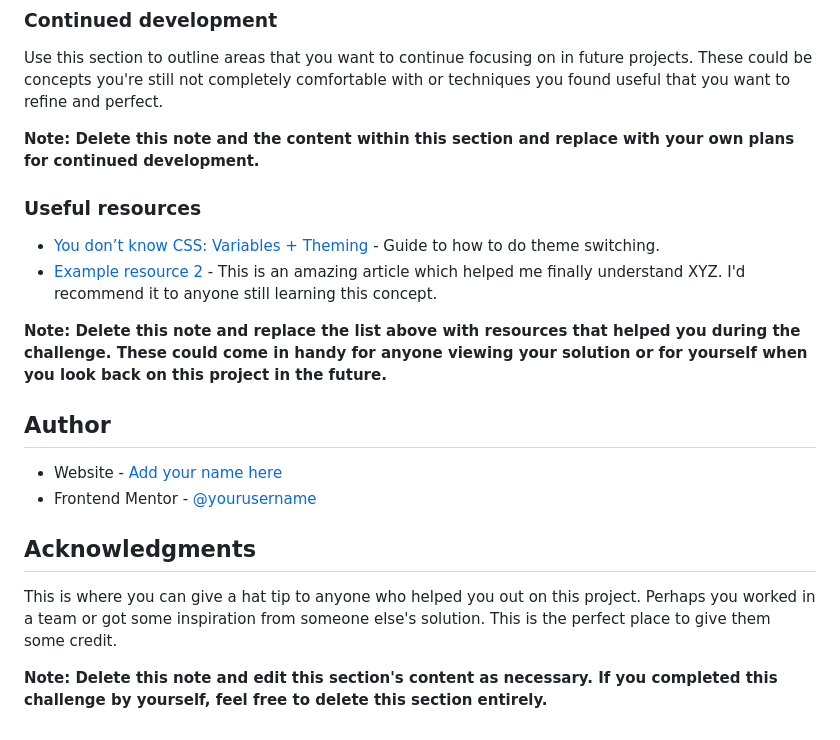
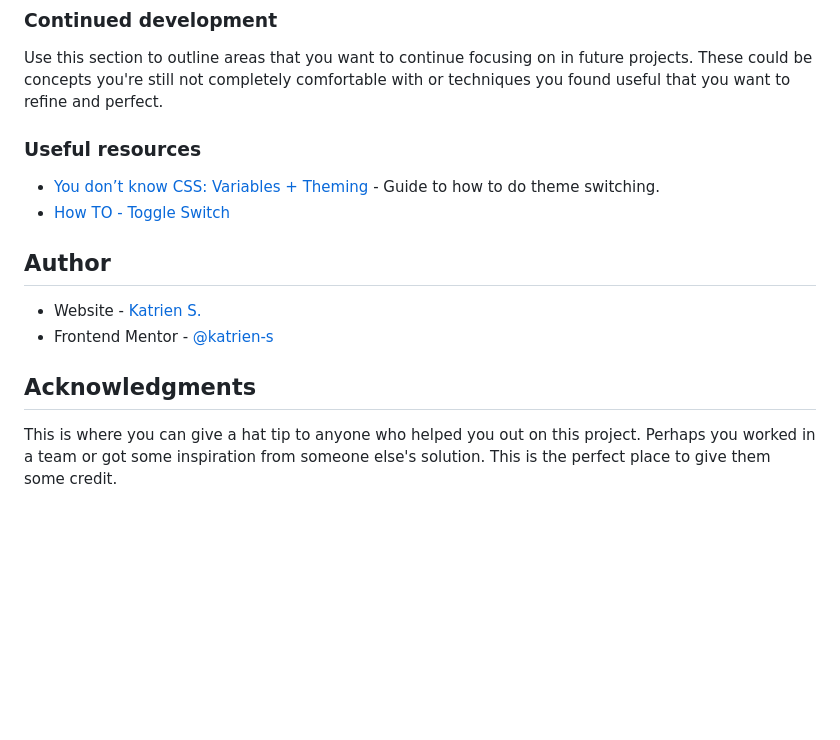
Before and after one commit to katrien-s/fe-24-012-social-media-dashboard-with-theme-switcher-master, a Markdown page: README.md, the part around the change printed below. Rendered like a GitHub page; blank space fills up the shorter version.

```diff
--- a/README.md
+++ b/README.md
@@ -88,22 +76,16 @@ If you want more help with writing markdown, we'd recommend checking out [The Ma
 
 Use this section to outline areas that you want to continue focusing on in future projects. These could be concepts you're still not completely comfortable with or techniques you found useful that you want to refine and perfect.
 
-**Note: Delete this note and the content within this section and replace with your own plans for continued development.**
-
 ### Useful resources
 
 - [You don’t know CSS: Variables + Theming](https://medium.com/@brcsndr/you-dont-know-css-variables-theming-d7a5c142d6ef) - Guide to how to do theme switching.
-- [Example resource 2](https://www.example.com) - This is an amazing article which helped me finally understand XYZ. I'd recommend it to anyone still learning this concept.
-
-**Note: Delete this note and replace the list above with resources that helped you during the challenge. These could come in handy for anyone viewing your solution or for yourself when you look back on this project in the future.**
+- [How TO - Toggle Switch](https://www.w3schools.com/howto/howto_css_switch.asp)
 
 ## Author
 
-- Website - [Add your name here](https://www.katriens.be)
-- Frontend Mentor - [@yourusername](https://www.frontendmentor.io/profile/katrien-s)
+- Website - [Katrien S.](https://www.katriens.be)
+- Frontend Mentor - [@katrien-s](https://www.frontendmentor.io/profile/katrien-s)
 
 ## Acknowledgments
 
 This is where you can give a hat tip to anyone who helped you out on this project. Perhaps you worked in a team or got some inspiration from someone else's solution. This is the perfect place to give them some credit.
-
-**Note: Delete this note and edit this section's content as necessary. If you completed this challenge by yourself, feel free to delete this section entirely.**
```
Also changed, not shown: other parts of README.md (+12 -24 lines), images/screenshot-dark.jpg (added), images/screenshot-light.jpg (added), 2 other files.
